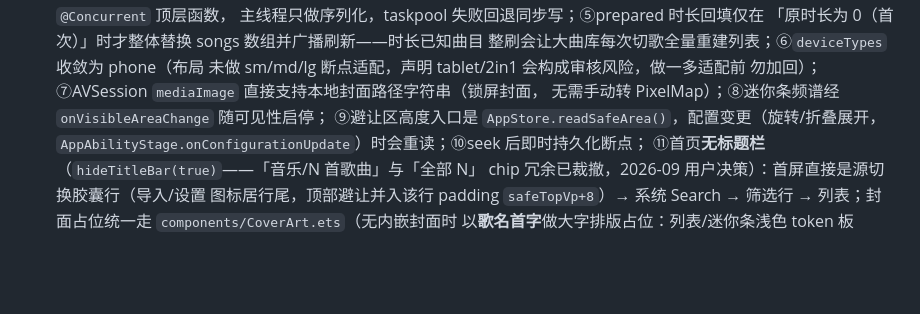
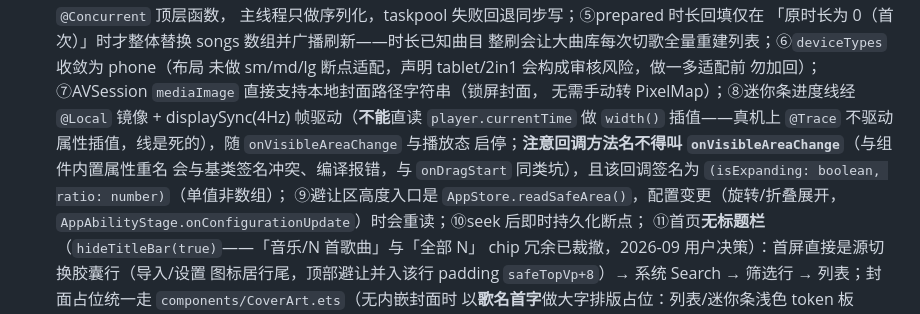
Before and after one commit to ShanWuYinShe/music_player, a Markdown page: music_app/AGENTS.md, the part around the change. Rendered like a GitHub page; blank space fills up the shorter version.

Commit message:
文档: 记录迷你条进度线帧驱动约定与 onVisibleAreaChange 重名坑
Model: deepseek-v4.1-flash

```diff
--- a/music_app/AGENTS.md
+++ b/music_app/AGENTS.md
@@ -28,7 +28,12 @@
   整刷会让大曲库每次切歌全量重建列表；⑥`deviceTypes` 收敛为 phone（布局
   未做 sm/md/lg 断点适配，声明 tablet/2in1 会构成审核风险，做一多适配前
   勿加回）；⑦AVSession `mediaImage` 直接支持本地封面路径字符串（锁屏封面，
-  无需手动转 PixelMap）；⑧迷你条频谱经 `onVisibleAreaChange` 随可见性启停；
+  无需手动转 PixelMap）；⑧迷你条进度线经 `@Local` 镜像 + displaySync(4Hz)
+  帧驱动（**不能**直读 `player.currentTime` 做 `width()` 插值——真机上
+  `@Trace` 不驱动属性插值，线是死的），随 `onVisibleAreaChange` 与播放态
+  启停；**注意回调方法名不得叫 `onVisibleAreaChange`**（与组件内置属性重名
+  会与基类签名冲突、编译报错，与 `onDragStart` 同类坑），且该回调签名为
+  `(isExpanding: boolean, ratio: number)`（单值非数组）；
   ⑨避让区高度入口是 `AppStore.readSafeArea()`，配置变更（旋转/折叠展开，
   `AppAbilityStage.onConfigurationUpdate`）时会重读；⑩seek 后即时持久化断点；
   ⑪首页**无标题栏**（`hideTitleBar(true)`——「音乐/N 首歌曲」与「全部 N」
```
